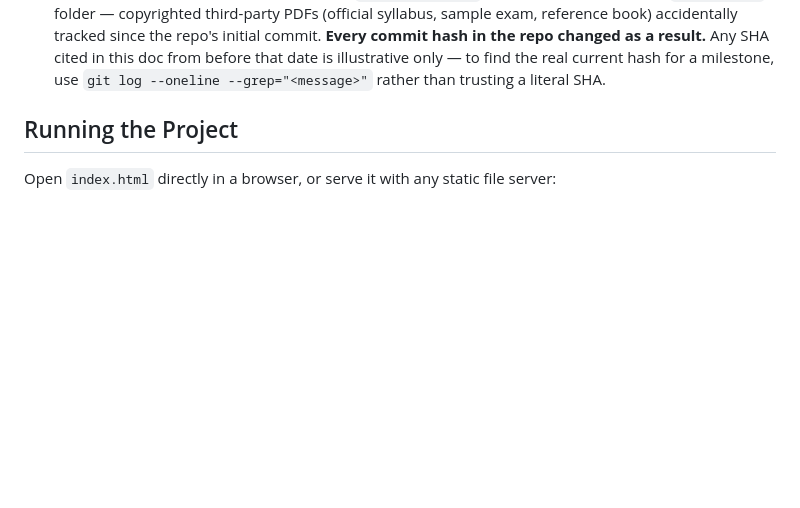
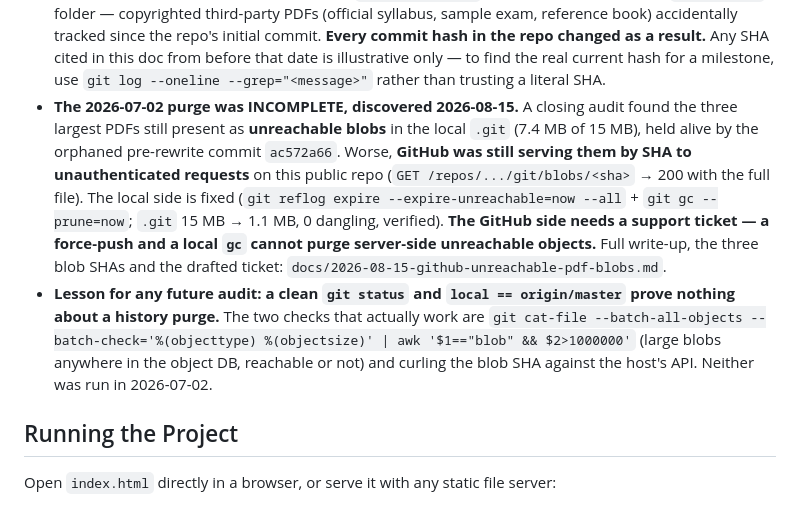
Before and after one commit to jraversbcn21/MyCampusISTQB_26, a Markdown page: CLAUDE.md, the part around the change. GitHub-like rendering; blank space fills up the shorter version.

```diff
--- a/CLAUDE.md
+++ b/CLAUDE.md
@@ -29,6 +29,20 @@ Live in production at **https://mycampusistqb.vercel.app** (soft launch 2026-07-
   changed as a result.** Any SHA cited in this doc from before that date is illustrative only —
   to find the real current hash for a milestone, use `git log --oneline --grep="<message>"`
   rather than trusting a literal SHA.
+- **The 2026-07-02 purge was INCOMPLETE, discovered 2026-08-15.** A closing audit found the three
+  largest PDFs still present as **unreachable blobs** in the local `.git` (7.4 MB of 15 MB), held
+  alive by the orphaned pre-rewrite commit `ac572a66`. Worse, **GitHub was still serving them by
+  SHA to unauthenticated requests** on this public repo
+  (`GET /repos/.../git/blobs/<sha>` → 200 with the full file). The local side is fixed
+  (`git reflog expire --expire-unreachable=now --all` + `git gc --prune=now`; `.git` 15 MB → 1.1 MB,
+  0 dangling, verified). **The GitHub side needs a support ticket — a force-push and a local `gc`
+  cannot purge server-side unreachable objects.** Full write-up, the three blob SHAs and the
+  drafted ticket: `docs/2026-08-15-github-unreachable-pdf-blobs.md`.
+- **Lesson for any future audit: a clean `git status` and `local == origin/master` prove nothing
+  about a history purge.** The two checks that actually work are
+  `git cat-file --batch-all-objects --batch-check='%(objecttype) %(objectsize)' | awk '$1=="blob" && $2>1000000'`
+  (large blobs anywhere in the object DB, reachable or not) and curling the blob SHA against the
+  host's API. Neither was run in 2026-07-02.
 
 ## Running the Project
 
```
Also changed, not shown: docs/2026-08-15-github-unreachable-pdf-blobs.md (added, +146 -0 lines).
